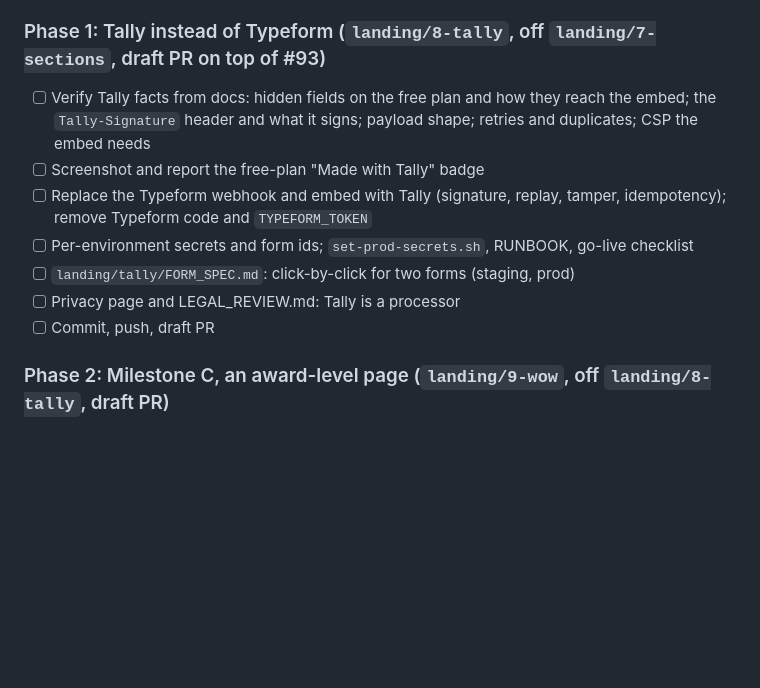
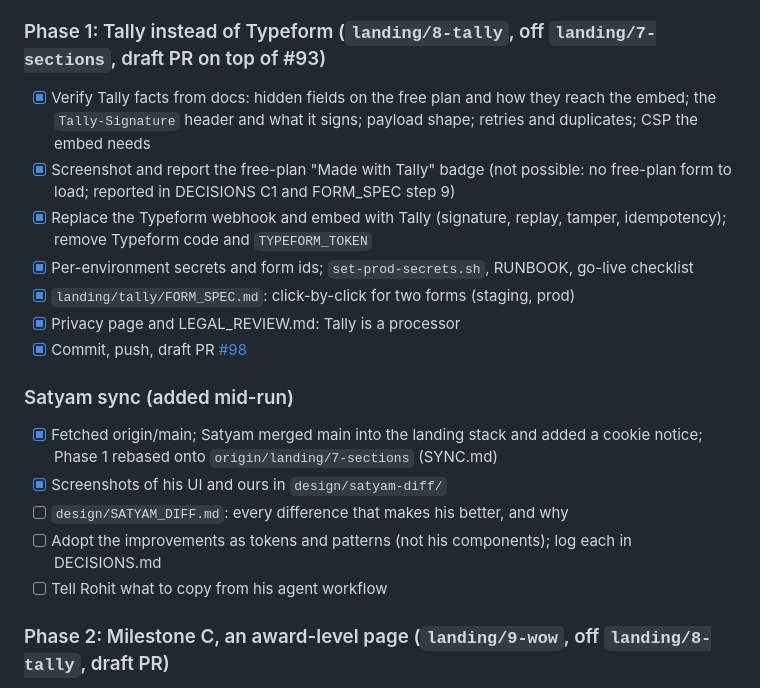
Before and after one commit to SatyamDave/real-world, a Markdown page: landing/PLAN.md, the part around the change. GitHub-like rendering; blank space fills up the shorter version.

Commit message:
docs(landing): plan update after Phase 1 and the Satyam sync
Co-Authored-By: Claude Sonnet 5.5 <noreply@anthropic.com>
Claude-Session: https://claude.ai/code/session_017oRqHUQXSVSEF24mAWnYHS

```diff
--- a/landing/PLAN.md
+++ b/landing/PLAN.md
@@ -106,13 +106,20 @@ Waitlist is the only call to action; v1 is not connected before ads. Decisions f
 Order: Phase 1, then 2, then 3, then Finish. Commit after each phase. Resume from the first unchecked box. Decisions follow the protocol in DECISIONS.md (Milestone C).
 
 ### Phase 1: Tally instead of Typeform (`landing/8-tally`, off `landing/7-sections`, draft PR on top of #93)
-- [ ] Verify Tally facts from docs: hidden fields on the free plan and how they reach the embed; the `Tally-Signature` header and what it signs; payload shape; retries and duplicates; CSP the embed needs
-- [ ] Screenshot and report the free-plan "Made with Tally" badge
-- [ ] Replace the Typeform webhook and embed with Tally (signature, replay, tamper, idempotency); remove Typeform code and `TYPEFORM_TOKEN`
-- [ ] Per-environment secrets and form ids; `set-prod-secrets.sh`, RUNBOOK, go-live checklist
-- [ ] `landing/tally/FORM_SPEC.md`: click-by-click for two forms (staging, prod)
-- [ ] Privacy page and LEGAL_REVIEW.md: Tally is a processor
-- [ ] Commit, push, draft PR
+- [x] Verify Tally facts from docs: hidden fields on the free plan and how they reach the embed; the `Tally-Signature` header and what it signs; payload shape; retries and duplicates; CSP the embed needs
+- [x] Screenshot and report the free-plan "Made with Tally" badge (not possible: no free-plan form to load; reported in DECISIONS C1 and FORM_SPEC step 9)
+- [x] Replace the Typeform webhook and embed with Tally (signature, replay, tamper, idempotency); remove Typeform code and `TYPEFORM_TOKEN`
+- [x] Per-environment secrets and form ids; `set-prod-secrets.sh`, RUNBOOK, go-live checklist
+- [x] `landing/tally/FORM_SPEC.md`: click-by-click for two forms (staging, prod)
+- [x] Privacy page and LEGAL_REVIEW.md: Tally is a processor
+- [x] Commit, push, draft PR [#98](https://github.com/SatyamDave/real-world/pull/98)
+
+### Satyam sync (added mid-run)
+- [x] Fetched origin/main; Satyam merged main into the landing stack and added a cookie notice; Phase 1 rebased onto `origin/landing/7-sections` (SYNC.md)
+- [x] Screenshots of his UI and ours in `design/satyam-diff/`
+- [ ] `design/SATYAM_DIFF.md`: every difference that makes his better, and why
+- [ ] Adopt the improvements as tokens and patterns (not his components); log each in DECISIONS.md
+- [ ] Tell Rohit what to copy from his agent workflow
 
 ### Phase 2: Milestone C, an award-level page (`landing/9-wow`, off `landing/8-tally`, draft PR)
 - [ ] Audit first, no code: `design/UI_AUDIT.md` (screenshots at 390x844 and 1440x900, ruthless critique); references listed in `INSPIRATION.md`
```
